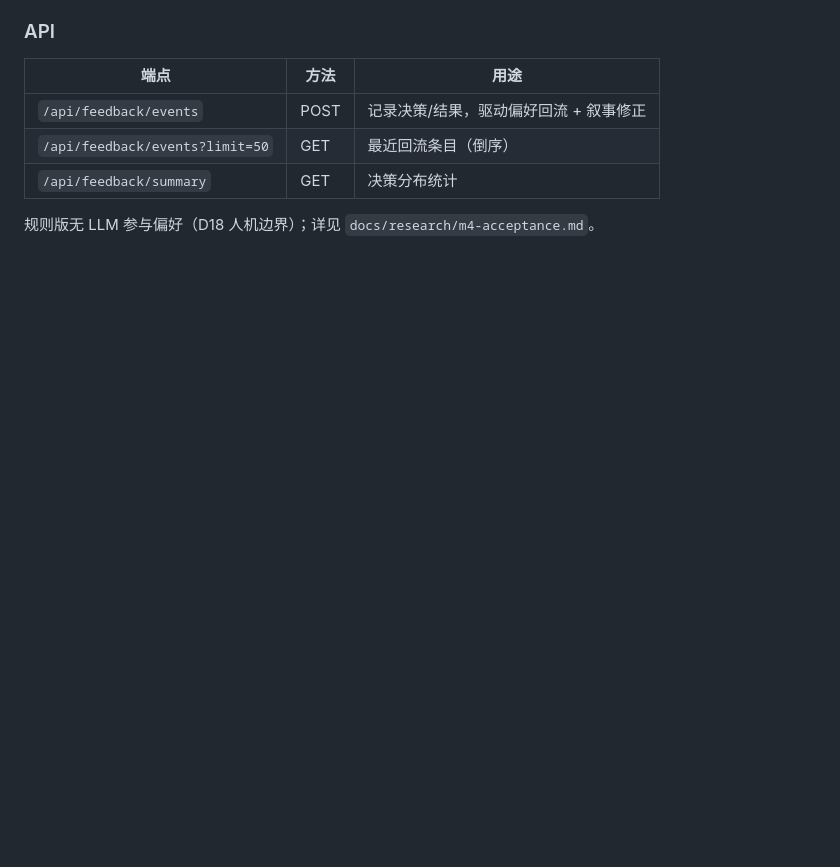
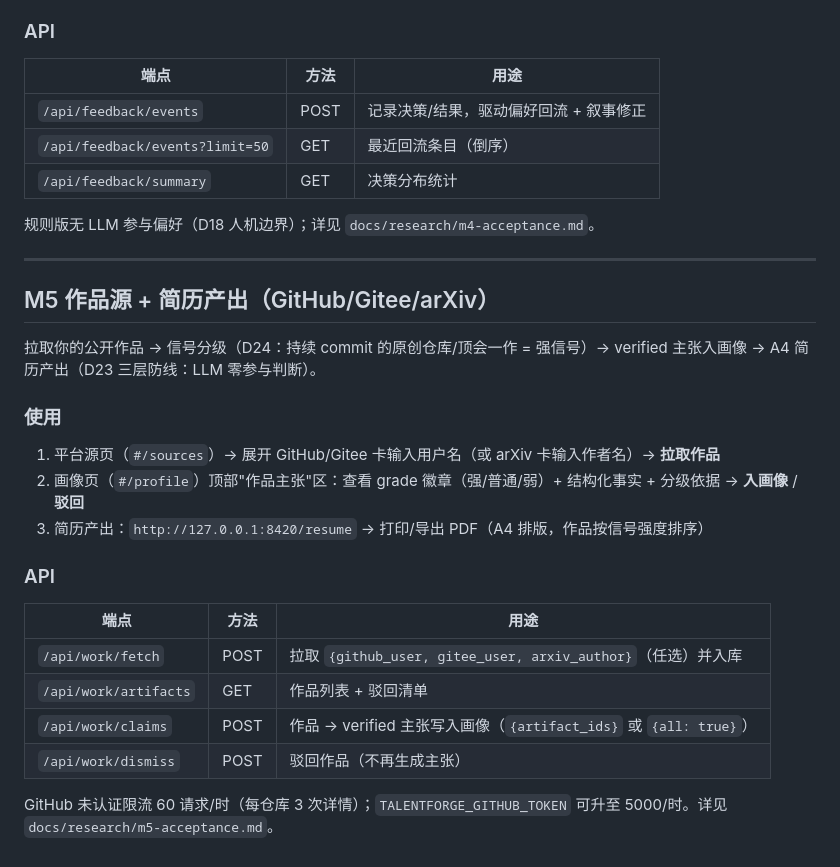
Before and after one commit to Liber1917/TalentForge, a Markdown page: README.md, the part around the change. GitHub-like rendering; blank space fills up the shorter version.

Commit message:
docs: M5 acceptance notes and README usage
Co-authored-by: Sisyphus <clio-agent@sisyphuslabs.ai>

```diff
--- a/README.md
+++ b/README.md
@@ -172,3 +172,26 @@ node --test web/tests/chat.test.mjs web/tests/jobs.test.mjs web/tests/profile.te
 | `/api/feedback/summary` | GET | 决策分布统计 |
 
 规则版无 LLM 参与偏好（D18 人机边界）；详见 `docs/research/m4-acceptance.md`。
+
+---
+
+## M5 作品源 + 简历产出（GitHub/Gitee/arXiv）
+
+拉取你的公开作品 → 信号分级（D24：持续 commit 的原创仓库/顶会一作 = 强信号）→ verified 主张入画像 → A4 简历产出（D23 三层防线：LLM 零参与判断）。
+
+### 使用
+
+1. 平台源页（`#/sources`）→ 展开 GitHub/Gitee 卡输入用户名（或 arXiv 卡输入作者名）→ **拉取作品**
+2. 画像页（`#/profile`）顶部"作品主张"区：查看 grade 徽章（强/普通/弱）+ 结构化事实 + 分级依据 → **入画像** / **驳回**
+3. 简历产出：`http://127.0.0.1:8420/resume` → 打印/导出 PDF（A4 排版，作品按信号强度排序）
+
+### API
+
+| 端点 | 方法 | 用途 |
+|---|---|---|
+| `/api/work/fetch` | POST | 拉取 `{github_user, gitee_user, arxiv_author}`（任选）并入库 |
+| `/api/work/artifacts` | GET | 作品列表 + 驳回清单 |
+| `/api/work/claims` | POST | 作品 → verified 主张写入画像（`{artifact_ids}` 或 `{all: true}`） |
+| `/api/work/dismiss` | POST | 驳回作品（不再生成主张） |
+
+GitHub 未认证限流 60 请求/时（每仓库 3 次详情）；`TALENTFORGE_GITHUB_TOKEN` 可升至 5000/时。详见 `docs/research/m5-acceptance.md`。
```
Also changed, not shown: docs/research/m5-acceptance.md (added, +71 -0 lines).
